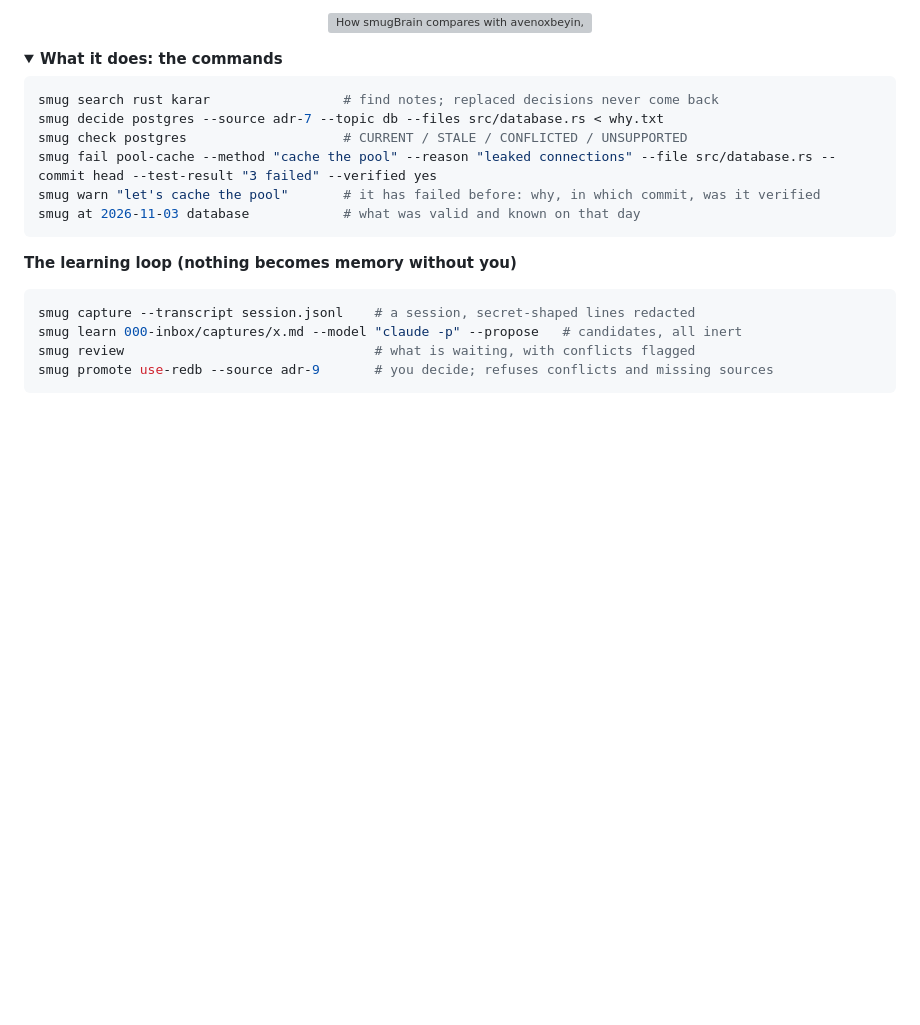
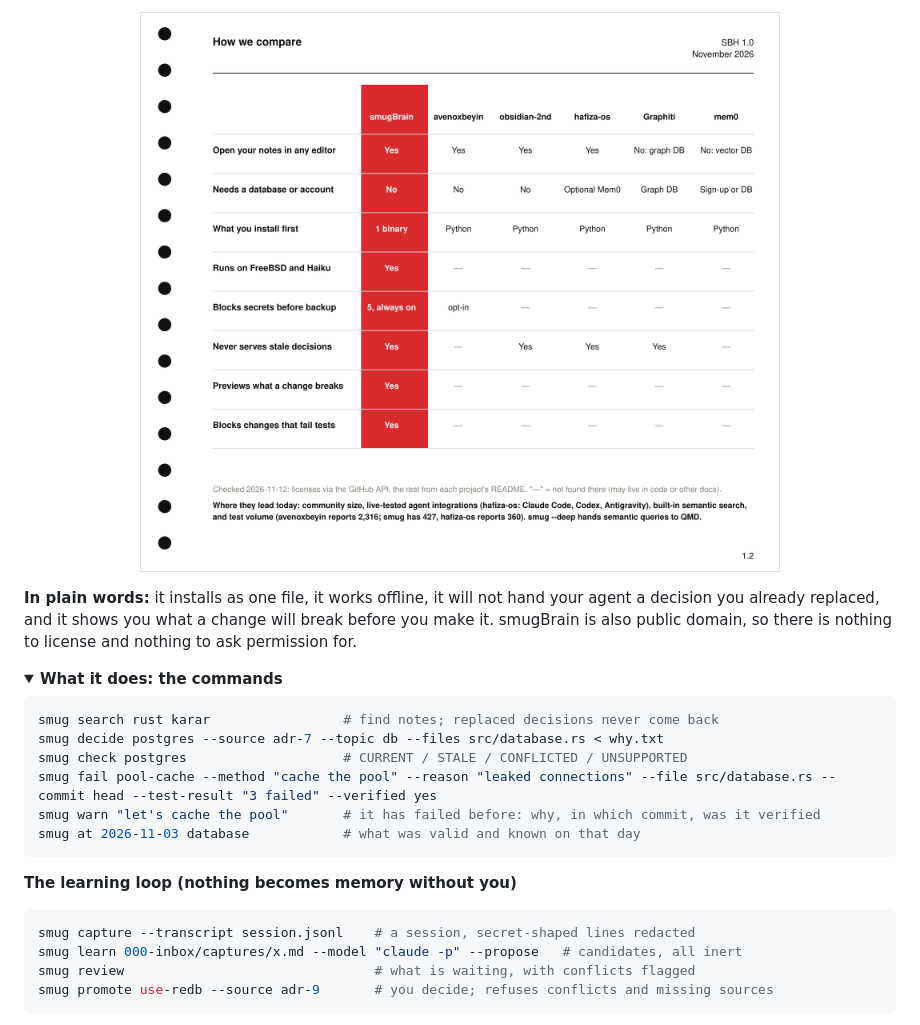
Before and after one commit to OnurByte/smugBrain, a Markdown page: README.md, the part around one of its changes. Rendered like a GitHub page; pictures changed too: assets/card-compare.png (added); folded sections open; blank space fills up the shorter version; grey boxes are pictures that could not be loaded.

```diff
--- a/README.md
+++ b/README.md
@@ -112,5 +116,7 @@ How smugBrain compares with avenoxbeyin, obsidian-second-brain, hafiza-os, Graph
 
-<p align="center"><img src="assets/card-compare.svg" alt="How smugBrain compares with avenoxbeyin, hafiza-os, Graphiti and mem0" width="880"></p>
+<p align="center"><img src="assets/card-compare.png" alt="How smugBrain compares with avenoxbeyin, hafiza-os, Graphiti and mem0" width="880"></p>
+
+**In plain words:** it installs as one file, it works offline, it will not hand your agent a decision you already replaced, and it shows you what a change will break before you make it. smugBrain is also public domain, so there is nothing to license and nothing to ask permission for.
 
 <details>
 <summary><b>What it does: the commands</b></summary>
```
Also changed, not shown: other parts of README.md (+6 -2 lines), assets/card-stats.png (added), 2 other files.
